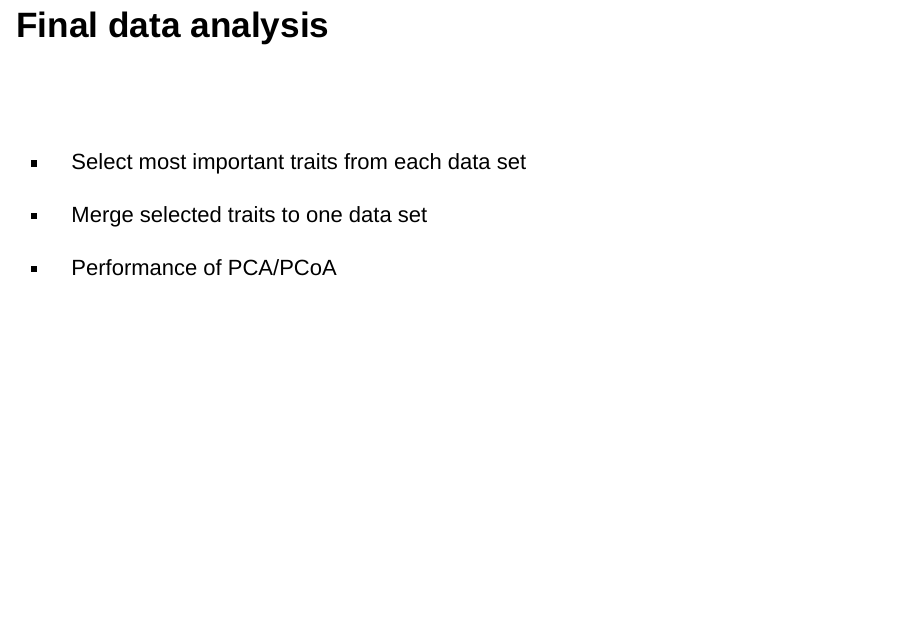
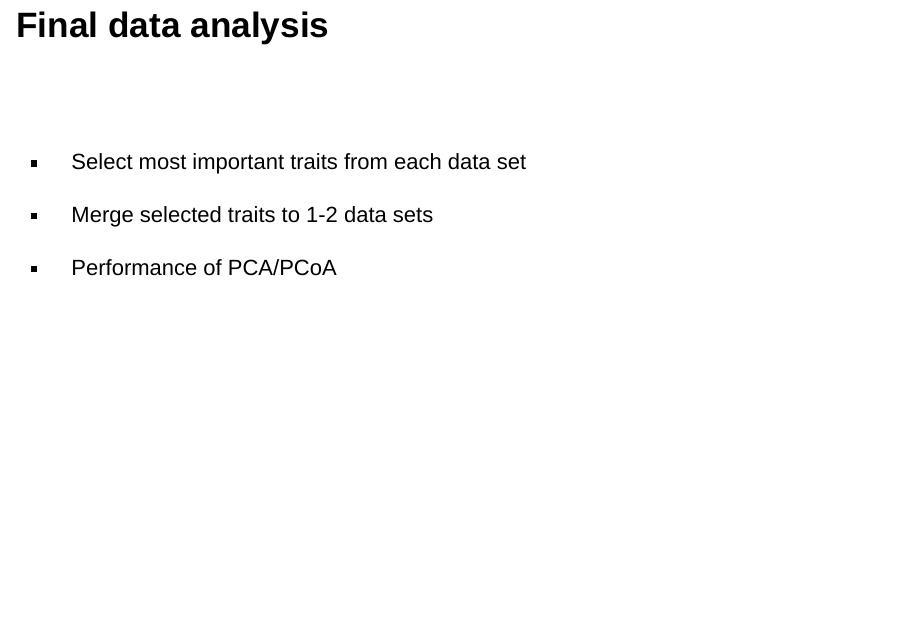
Before and after one commit to mone27/plant-spectrum-macroecology, an R Markdown document (Midterm_presentation.Rmd): page 19 of 19. Rendered offline with R 4.5, knitr and Pandoc, with nearby package versions; drawn as Slidy slides in place of the format the file asks for; code that draws random numbers runs with fixed seeds of ours; some code elsewhere in the file could not run offline.

Commit message:
updated last slide

```diff
--- a/Midterm_presentation.Rmd
+++ b/Midterm_presentation.Rmd
@@ -157,6 +157,6 @@ plot_grid(plot4, plot5)
 
 - Select most important traits from each data set
 
-- Merge selected traits to one data set
+- Merge selected traits to 1-2 data sets
 
 - Performance of PCA/PCoA
```
